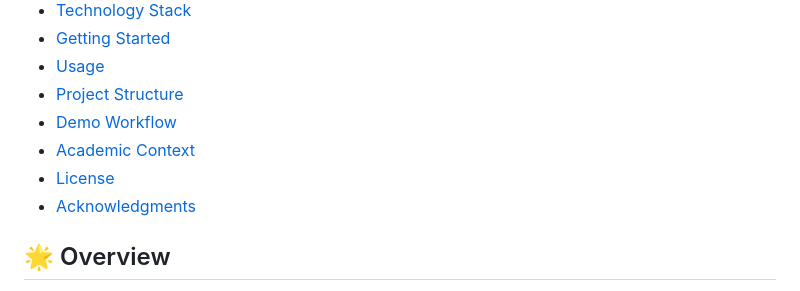
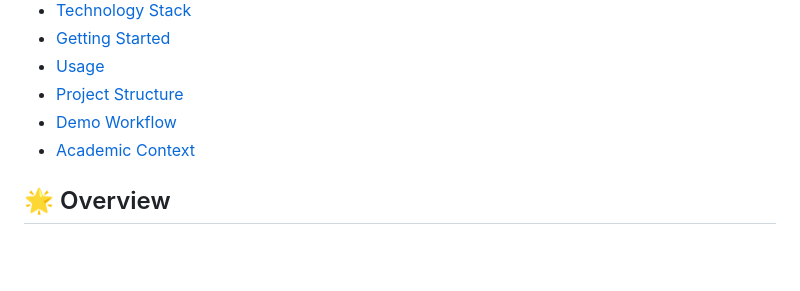
Before and after one commit to Vinimolz/Team_of_One, a Markdown page: README.md, the part around the change. Rendered like a GitHub page; blank space fills up the shorter version.

```diff
--- a/README.md
+++ b/README.md
@@ -14,8 +14,6 @@ A decentralized application (DApp) demonstrating how blockchain technology enhan
 - [Project Structure](#project-structure)
 - [Demo Workflow](#demo-workflow)
 - [Academic Context](#academic-context)
-- [License](#license)
-- [Acknowledgments](#acknowledgments)
 
 ## 🌟 Overview
 This project implements a blockchain-based supply chain tracking system. It enables participants (manufacturers, distributors, retailers, and inspectors) to create, transfer, and track products across the supply chain. The system ensures an immutable record of each product's journey, fostering transparency and trust among stakeholders.
```
